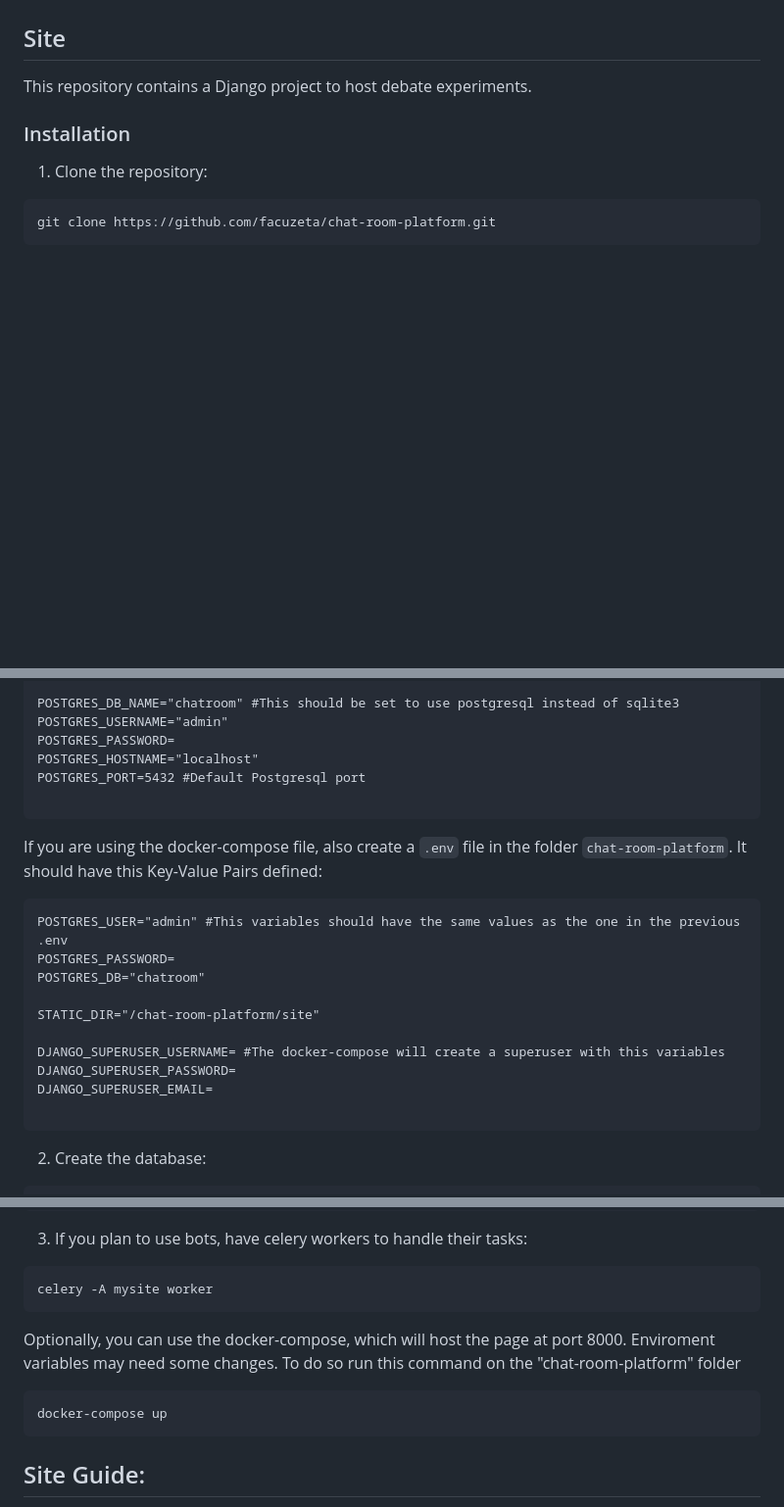
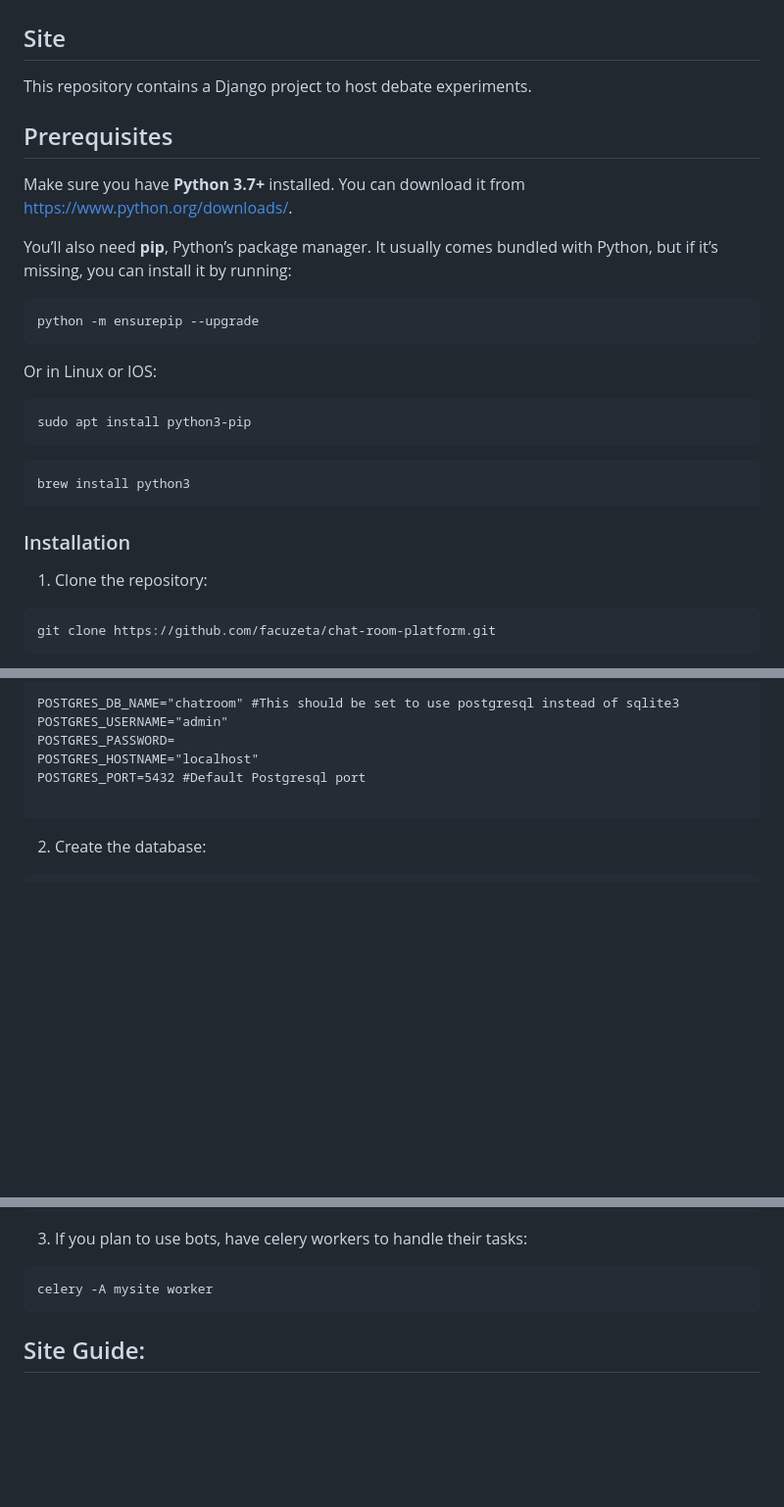
Before and after one commit to facuzeta/chat-room-platform, a Markdown page: README.md, 3 parts joined by grey strips. Shown at 98% size. Rendered like a GitHub page; blank space fills up the shorter version.

````diff
--- a/README.md
+++ b/README.md
@@ -3,6 +3,23 @@
 ## Site
 
 This repository contains a Django project to host debate experiments.
+
+## Prerequisites
+
+Make sure you have **Python 3.7+** installed. You can download it from [https://www.python.org/downloads/](https://www.python.org/downloads/).
+
+You’ll also need **pip**, Python’s package manager. It usually comes bundled with Python, but if it’s missing, you can install it by running:
+
+```bash
+python -m ensurepip --upgrade
+```
+Or in Linux or IOS:
+```bash
+sudo apt install python3-pip
+```
+```bash
+brew install python3
+```
 
 ### Installation
 
@@ -56,20 +73,6 @@ POSTGRES_PORT=5432 #Default Postgresql port
 
 ```
 
-If you are using the docker-compose file, also create a `.env` file in the folder `chat-room-platform`. It should have this Key-Value Pairs defined:
-
-```
-POSTGRES_USER="admin" #This variables should have the same values as the one in the previous .env
-POSTGRES_PASSWORD=
-POSTGRES_DB="chatroom"
-
-STATIC_DIR="/chat-room-platform/site"
-
-DJANGO_SUPERUSER_USERNAME= #The docker-compose will create a superuser with this variables
-DJANGO_SUPERUSER_PASSWORD=
-DJANGO_SUPERUSER_EMAIL=
-
-```
 
 2.  Create the database:
 
@@ -108,13 +111,6 @@ daphne -b 0.0.0.0 -p 8001 mysite.asgi:application
 ```
 celery -A mysite worker
 ```
-
-Optionally, you can use the docker-compose, which will host the page at port 8000. Enviroment variables may need some changes. To do so run this command on the "chat-room-platform" folder
-
-```
-docker-compose up
-```
-
 
 ## Site Guide:
 
````
Also changed, not shown: other parts of README.md (+0 -2 lines).
